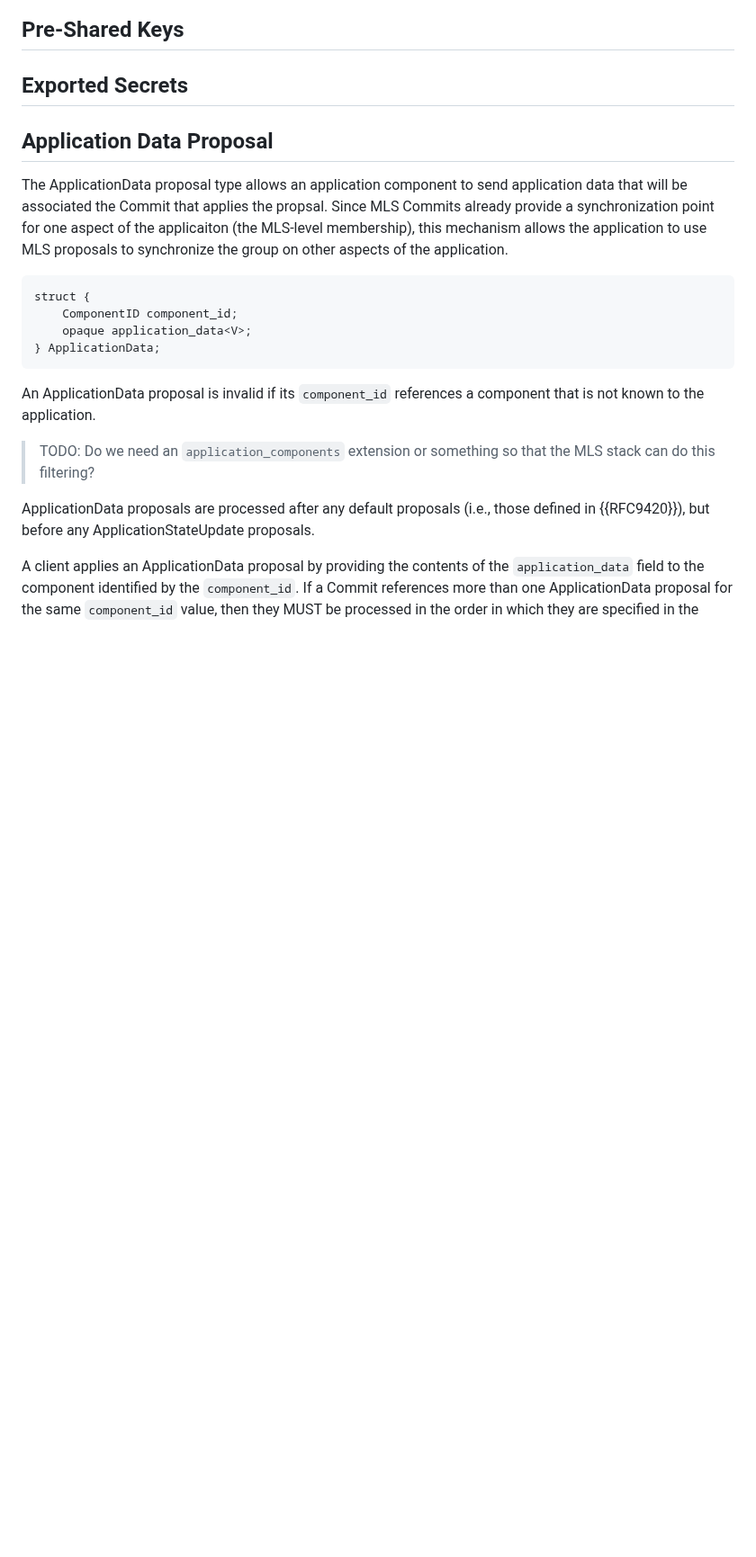
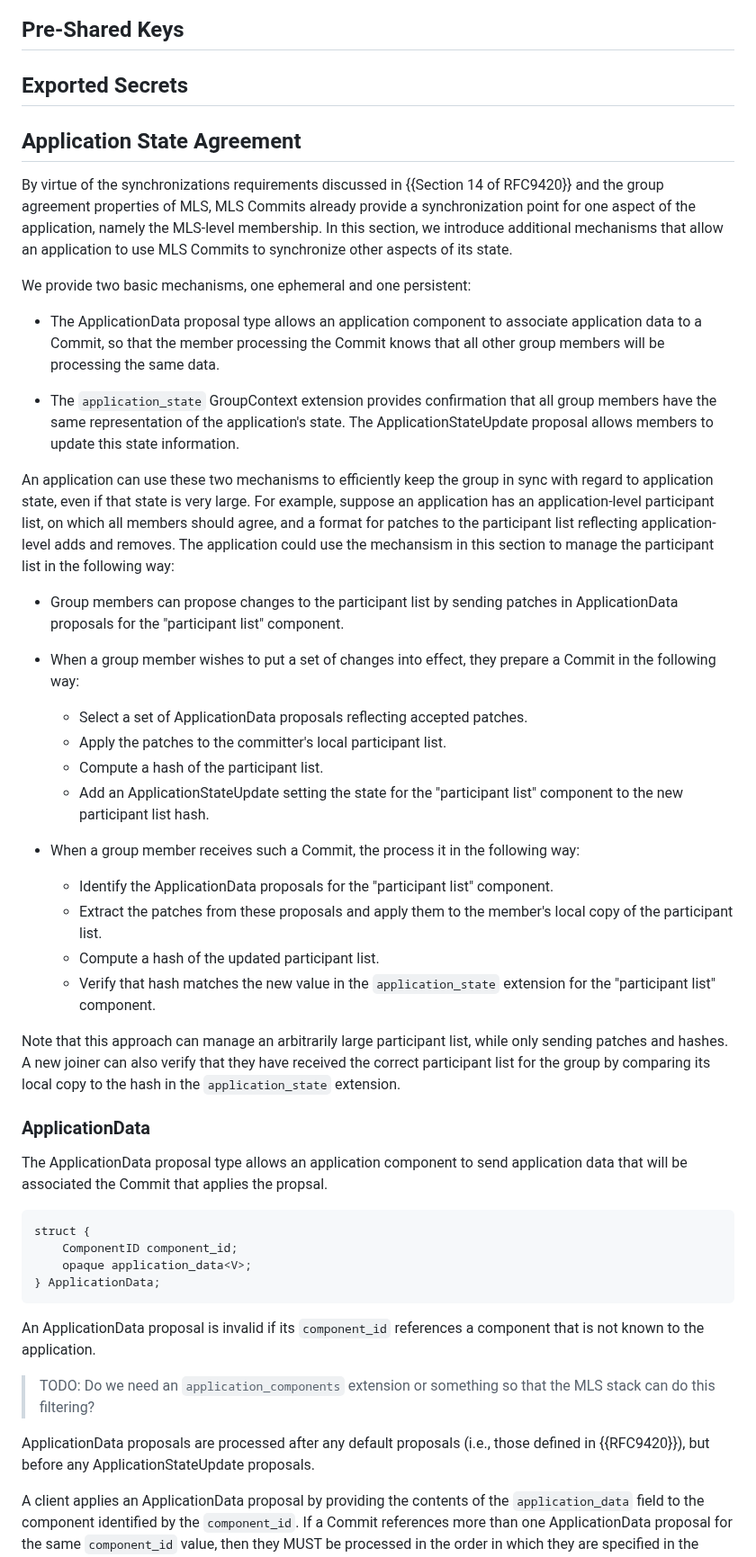
Before and after one commit to bifurcation/mls-appsync, a Markdown page: draft-barnes-mls-appsync.md, the part around one of its changes. Shown at 90% size. Rendered like a GitHub page; blank space fills up the shorter version.

Commit message:
Include more explanatory text

````diff
--- a/draft-barnes-mls-appsync.md
+++ b/draft-barnes-mls-appsync.md
@@ -175,13 +175,62 @@ uint32 ComponentID;
 
 ## Exported Secrets
 
-## Application Data Proposal
+## Application State Agreement
+
+By virtue of the synchronizations requirements discussed in {{Section 14 of
+RFC9420}} and the group agreement properties of MLS, MLS Commits already provide
+a synchronization point for one aspect of the application, namely the MLS-level
+membership.  In this section, we introduce additional mechanisms that allow an
+application to use MLS Commits to synchronize other aspects of its state.
+
+We provide two basic mechanisms, one ephemeral and one persistent:
+
+* The ApplicationData proposal type allows an application component to associate
+  application data to a Commit, so that the member processing the Commit knows
+  that all other group members will be processing the same data.
+
+* The `application_state` GroupContext extension provides confirmation that all
+  group members have the same representation of the application's state.  The
+  ApplicationStateUpdate proposal allows members to update this state
+  information.
+
+An application can use these two mechanisms to efficiently keep the group in
+sync with regard to application state, even if that state is very large.  For
+example, suppose an application has an application-level participant list, on
+which all members should agree, and a format for patches to the participant list
+reflecting application-level adds and removes.  The application could use the
+mechansism in this section to manage the participant list in the following way:
+
+* Group members can propose changes to the participant list by sending patches
+  in ApplicationData proposals for the "participant list" component.
+
+* When a group member wishes to put a set of changes into effect, they prepare a
+  Commit in the following way:
+    * Select a set of ApplicationData proposals reflecting accepted patches.
+    * Apply the patches to the committer's local participant list.
+    * Compute a hash of the participant list.
+    * Add an ApplicationStateUpdate setting the state for the "participant list"
+      component to the new participant list hash.
+
+* When a group member receives such a Commit, the process it in the following
+  way:
+    * Identify the ApplicationData proposals for the "participant list"
+      component.
+    * Extract the patches from these proposals and apply them to the member's
+      local copy of the participant list.
+    * Compute a hash of the updated participant list.
+    * Verify that hash matches the new value in the `application_state`
+      extension for the "participant list" component.
+
+Note that this approach can manage an arbitrarily large participant list, while
+only sending patches and hashes.  A new joiner can also verify that they have
+received the correct participant list for the group by comparing its local copy
+to the hash in the `application_state` extension.
+
+### ApplicationData
 
 The ApplicationData proposal type allows an application component to send
 application data that will be associated the Commit that applies the propsal.
-Since MLS Commits already provide a synchronization point for one aspect of the
-applicaiton (the MLS-level membership), this mechanism allows the application to
-use MLS proposals to synchronize the group on other aspects of the application.
 
 ```
 struct {
````
Also changed, not shown: other parts of draft-barnes-mls-appsync.md (+7 -2 lines).
